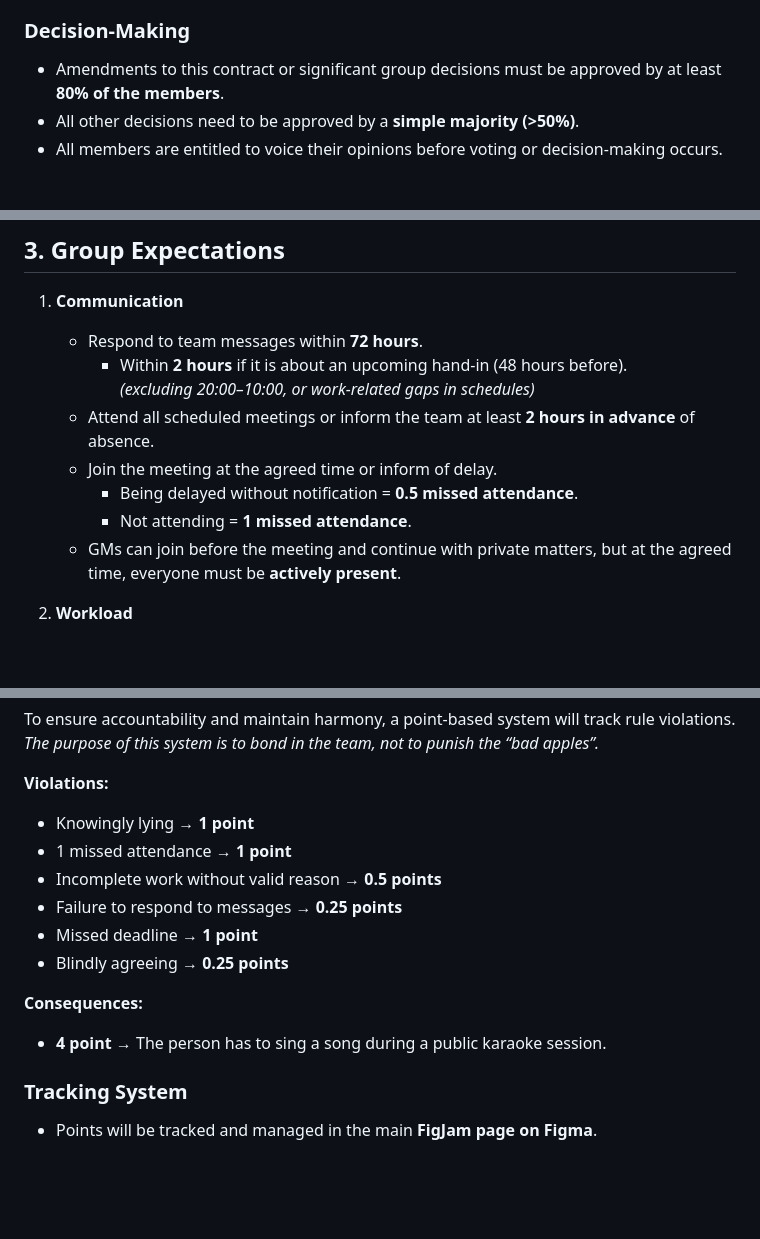
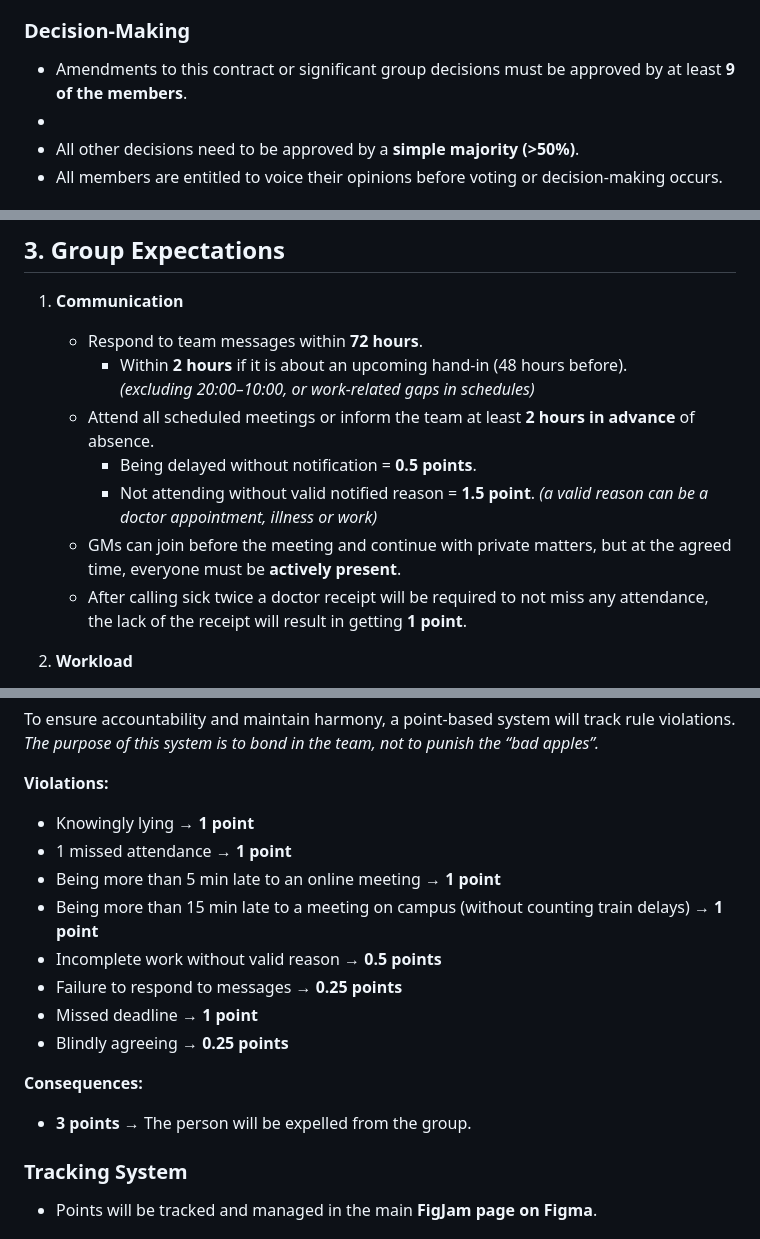
Before and after one commit to SEP4Spring2026/SEP4, a Markdown page: Appendices/1.1 Group Contract/GroupContract.md, 3 parts joined by grey strips. GitHub-like rendering; blank space fills up the shorter version.

Commit message:
[Put] Updated group contract

```diff
--- a/Appendices/1.1 Group Contract/GroupContract.md
+++ b/Appendices/1.1 Group Contract/GroupContract.md
@@ -33,7 +33,8 @@ The objectives are as follows:
 - Facilitate learning about group dynamics and project-specific competencies for all members.
 
 ### Decision-Making
-- Amendments to this contract or significant group decisions must be approved by at least **80% of the members**.
+- Amendments to this contract or significant group decisions must be approved by at least **9 of the members**.
+-
 - All other decisions need to be approved by a **simple majority (>50%)**.
 - All members are entitled to voice their opinions before voting or decision-making occurs.
 
@@ -57,10 +58,11 @@ The objectives are as follows:
      - Within **2 hours** if it is about an upcoming hand-in (48 hours before).
        *(excluding 20:00–10:00, or work-related gaps in schedules)*
    - Attend all scheduled meetings or inform the team at least **2 hours in advance** of absence.
-   - Join the meeting at the agreed time or inform of delay.
-     - Being delayed without notification = **0.5 missed attendance**.
-     - Not attending = **1 missed attendance**.
+     - Being delayed without notification = **0.5 points**.
+     - Not attending without valid notified reason = **1.5 point**.
+         *(a valid reason can be a doctor appointment, illness or work)*
    - GMs can join before the meeting and continue with private matters, but at the agreed time, everyone must be **actively present**.
+   - After calling sick twice a doctor receipt will be required to not miss any attendance, the lack of the receipt will result in getting **1 point**.
 
 2. **Workload**
    - Equitably distribute tasks among all members.
@@ -90,13 +92,15 @@ To ensure accountability and maintain harmony, a point-based system will track r
 **Violations:**
 - Knowingly lying → **1 point**
 - 1 missed attendance → **1 point**
+- Being more than 5 min late to an online meeting → **1 point**
+- Being more than 15 min late to a meeting on campus (without counting train delays) → **1 point**
 - Incomplete work without valid reason → **0.5 points**
 - Failure to respond to messages → **0.25 points**
 - Missed deadline → **1 point**
 - Blindly agreeing → **0.25 points**
 
 **Consequences:**
-- **4 point** → The person has to sing a song during a public karaoke session.
+- **3 points** → The person will be expelled from the group.
 
 ### Tracking System
 - Points will be tracked and managed in the main **FigJam page on Figma**.
```
Also changed, not shown: other parts of Appendices/1.1 Group Contract/GroupContract.md (+4 -4 lines).
